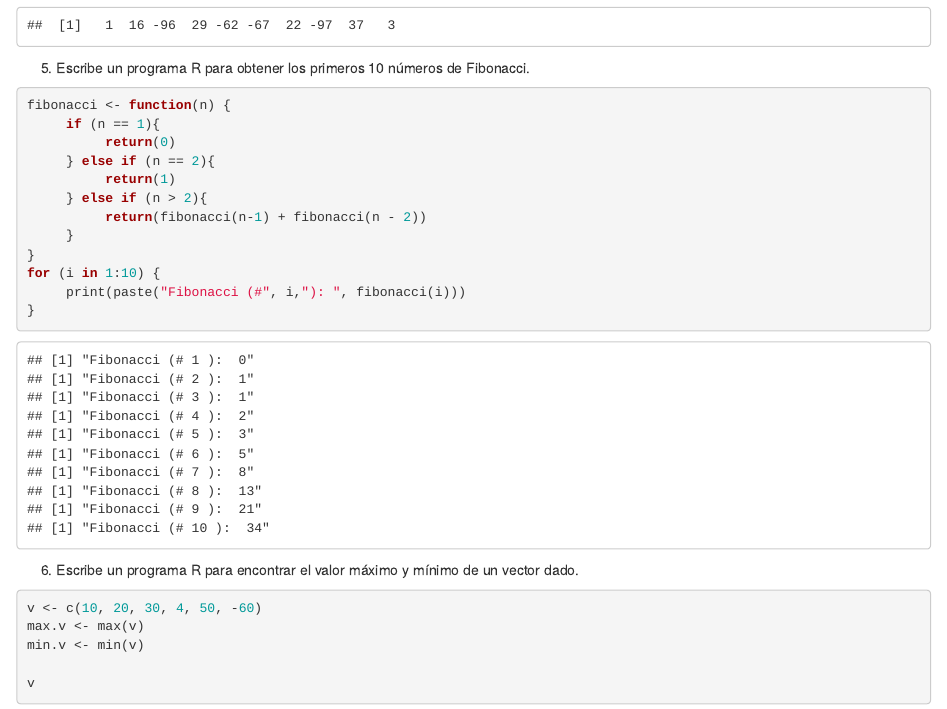
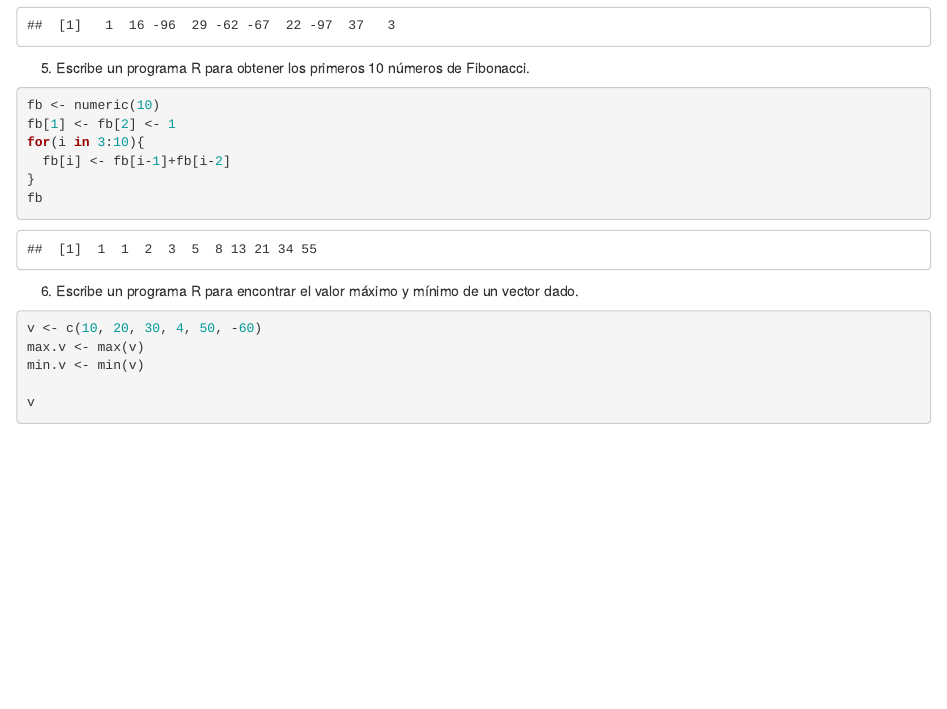
Before and after one commit to gonzalpi/itesm-bt1013, an R Markdown document (BasicosR_A01637333.Rmd): the page in a window 1100 px wide, from 1150 px down. Rendered offline with R 4.5, knitr and Pandoc, with nearby package versions; code that draws random numbers runs with fixed seeds of ours.

Commit message:
Fixed BasicosR.5

````diff
--- a/BasicosR_A01637333.Rmd
+++ b/BasicosR_A01637333.Rmd
@@ -41,18 +41,12 @@ aleatorio
 
 5. Escribe un programa R para obtener los primeros 10 números de Fibonacci.
 ```{r}
-fibonacci <- function(n) {
-     if (n == 1){
-          return(0)
-     } else if (n == 2){
-          return(1)
-     } else if (n > 2){
-          return(fibonacci(n-1) + fibonacci(n - 2))
-     }
+fb <- numeric(10)
+fb[1] <- fb[2] <- 1
+for(i in 3:10){
+  fb[i] <- fb[i-1]+fb[i-2]
 }
-for (i in 1:10) {
-     print(paste("Fibonacci (#", i,"): ", fibonacci(i)))
-}
+fb
 ```
 
 6. Escribe un programa R para encontrar el valor máximo y mínimo de un vector dado.
````
